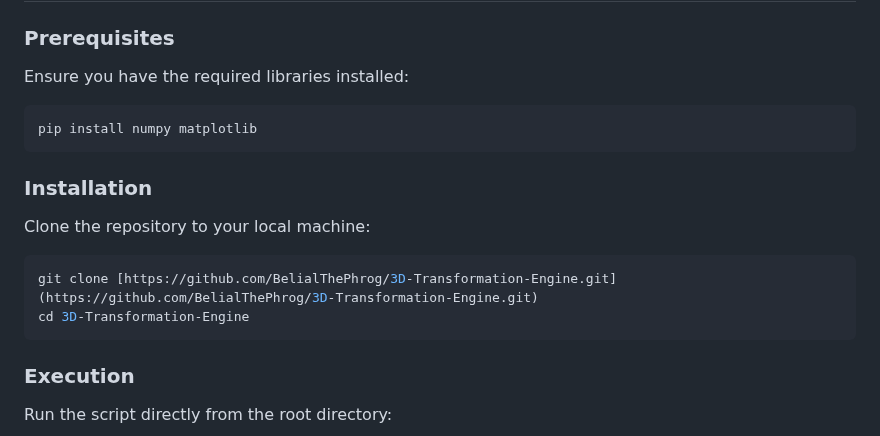
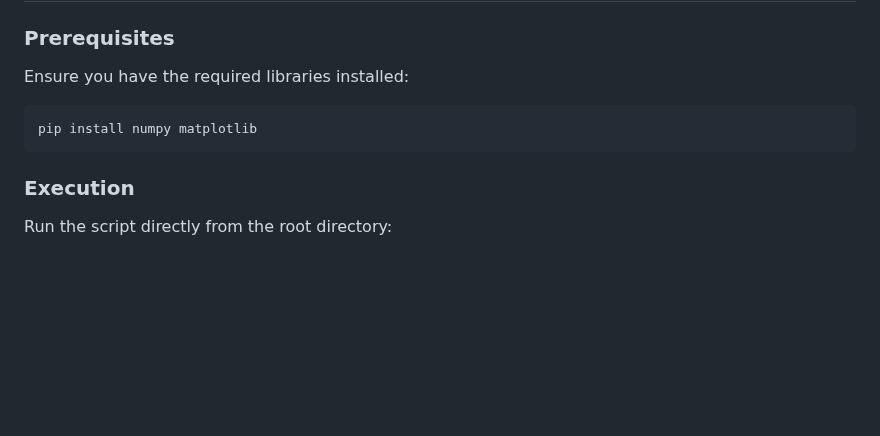
Before and after one commit to BelialThePhrog/100-days-of-code-python, a Markdown page: Day_25.5_3D_Transformation_Generator/README.md, the part around the change. Rendered like a GitHub page; blank space fills up the shorter version.

````diff
--- a/Day_25.5_3D_Transformation_Generator/README.md
+++ b/Day_25.5_3D_Transformation_Generator/README.md
@@ -34,13 +34,6 @@ Ensure you have the required libraries installed:
 pip install numpy matplotlib
 ```
 
-### Installation
-Clone the repository to your local machine:
-```bash
-git clone [https://github.com/BelialThePhrog/3D-Transformation-Engine.git](https://github.com/BelialThePhrog/3D-Transformation-Engine.git)
-cd 3D-Transformation-Engine
-```
-
 ### Execution
 Run the script directly from the root directory:
 ```bash
````
